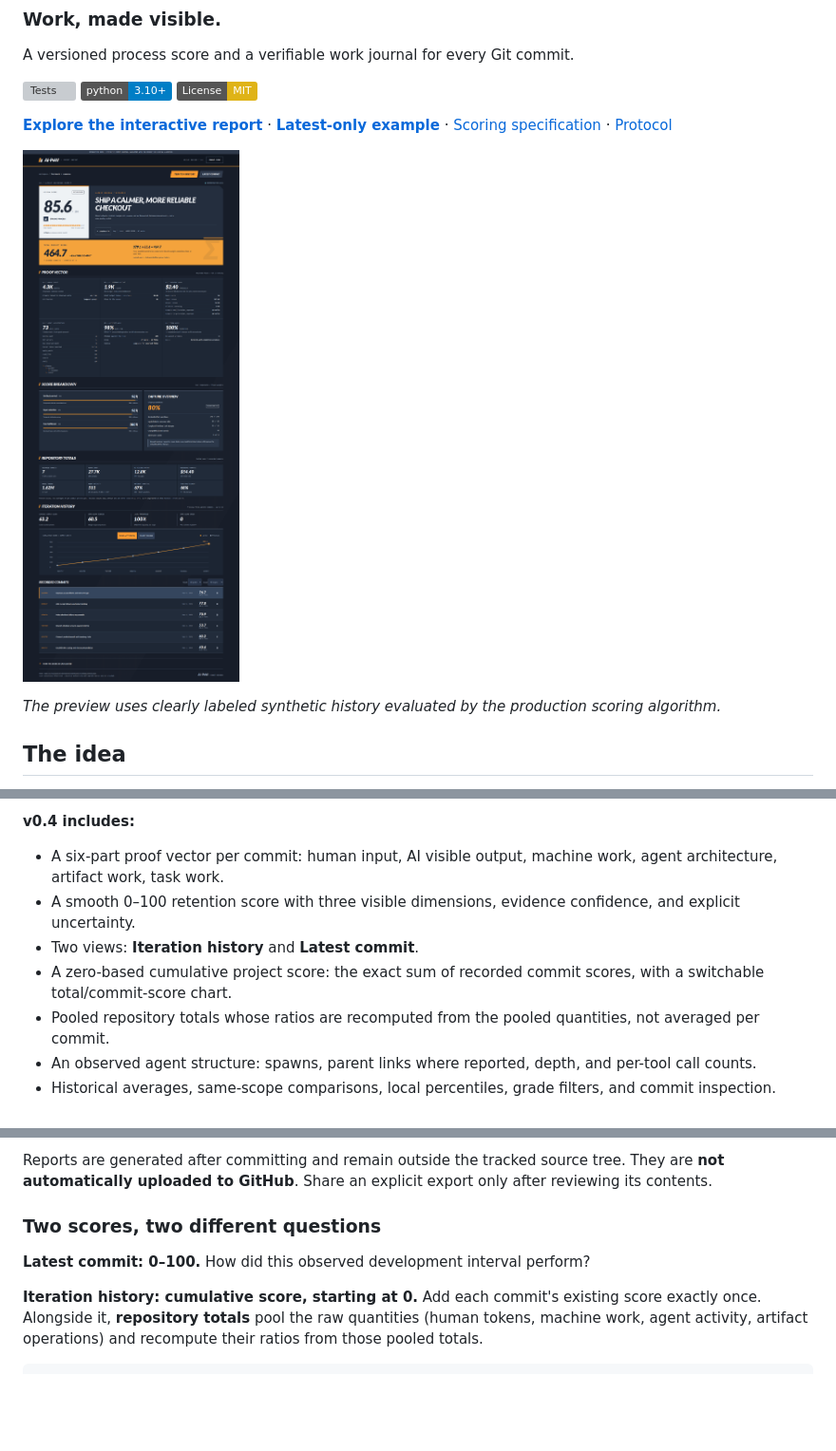
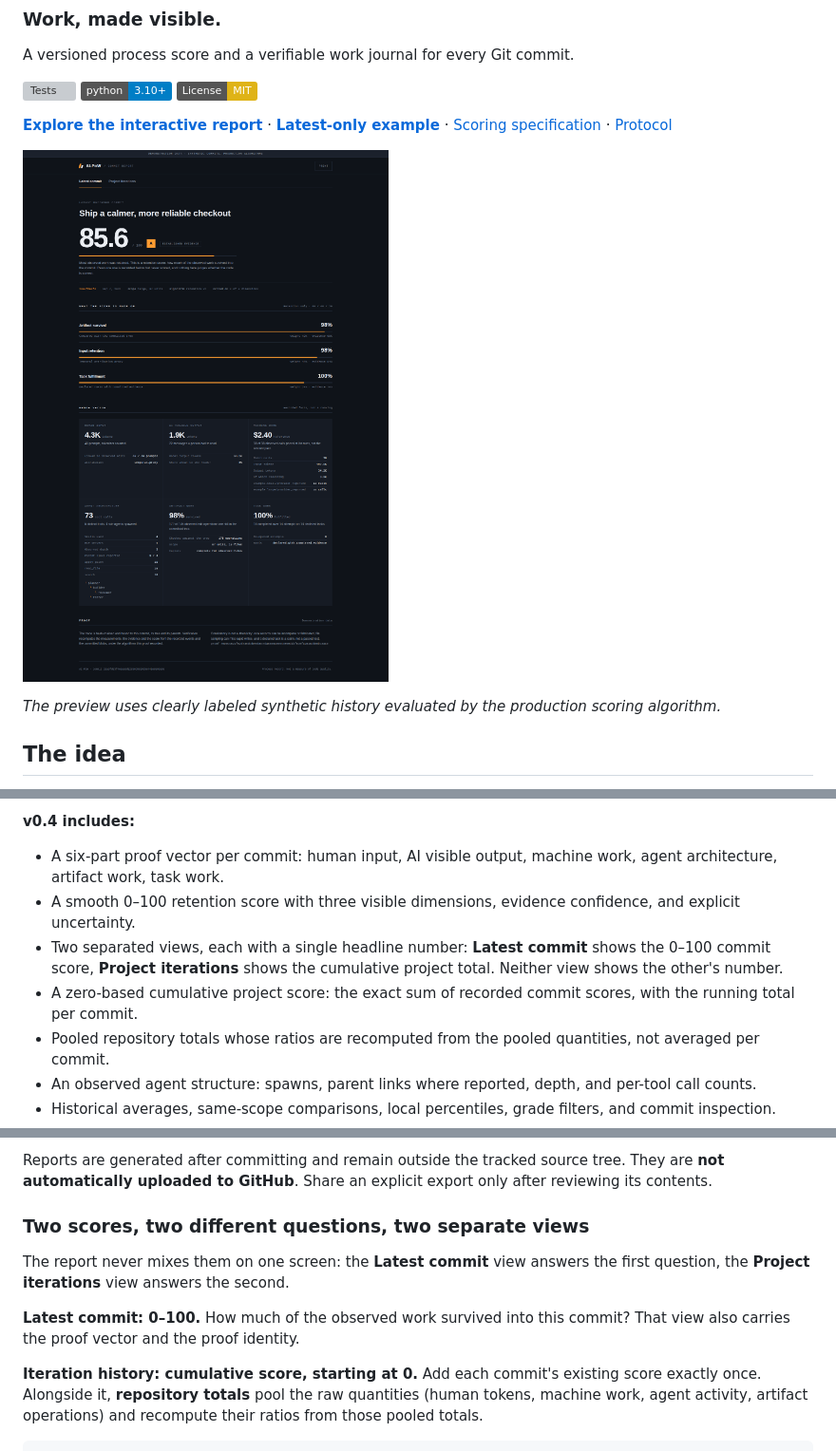
Before and after one commit to lin7c/ai-pow, a Markdown page: README.md, 3 parts joined by grey strips. Shown at 95% size. Drawn GitHub-style; pictures changed too: docs/demo/preview.png; badges without logos; blank space fills up the shorter version; grey boxes are pictures that could not be loaded.

```diff
--- a/README.md
+++ b/README.md
@@ -22,8 +22,8 @@ A Git diff shows what changed. AI-PoW records more of the work behind it: human
 
 - A six-part proof vector per commit: human input, AI visible output, machine work, agent architecture, artifact work, task work.
 - A smooth 0–100 retention score with three visible dimensions, evidence confidence, and explicit uncertainty.
-- Two views: **Iteration history** and **Latest commit**.
-- A zero-based cumulative project score: the exact sum of recorded commit scores, with a switchable total/commit-score chart.
+- Two separated views, each with a single headline number: **Latest commit** shows the 0–100 commit score, **Project iterations** shows the cumulative project total. Neither view shows the other's number.
+- A zero-based cumulative project score: the exact sum of recorded commit scores, with the running total per commit.
 - Pooled repository totals whose ratios are recomputed from the pooled quantities, not averaged per commit.
 - An observed agent structure: spawns, parent links where reported, depth, and per-tool call counts.
 - Historical averages, same-scope comparisons, local percentiles, grade filters, and commit inspection.
@@ -82,9 +82,11 @@ History follows the current commit's first-parent ancestry, not all branches. Av
 
 Reports are generated after committing and remain outside the tracked source tree. They are **not automatically uploaded to GitHub**. Share an explicit export only after reviewing its contents.
 
-### Two scores, two different questions
+### Two scores, two different questions, two separate views
 
-**Latest commit: 0–100.** How did this observed development interval perform?
+The report never mixes them on one screen: the **Latest commit** view answers the first question, the **Project iterations** view answers the second.
+
+**Latest commit: 0–100.** How much of the observed work survived into this commit? That view also carries the proof vector and the proof identity.
 
 **Iteration history: cumulative score, starting at 0.** Add each commit's existing score exactly once. Alongside it, **repository totals** pool the raw quantities (human tokens, machine work, agent activity, artifact operations) and recompute their ratios from those pooled totals.
 
```
Also changed, not shown: CHANGELOG.md (+8 -0 lines), docs/METRICS.md (+3 -1 lines), 7 other files.
